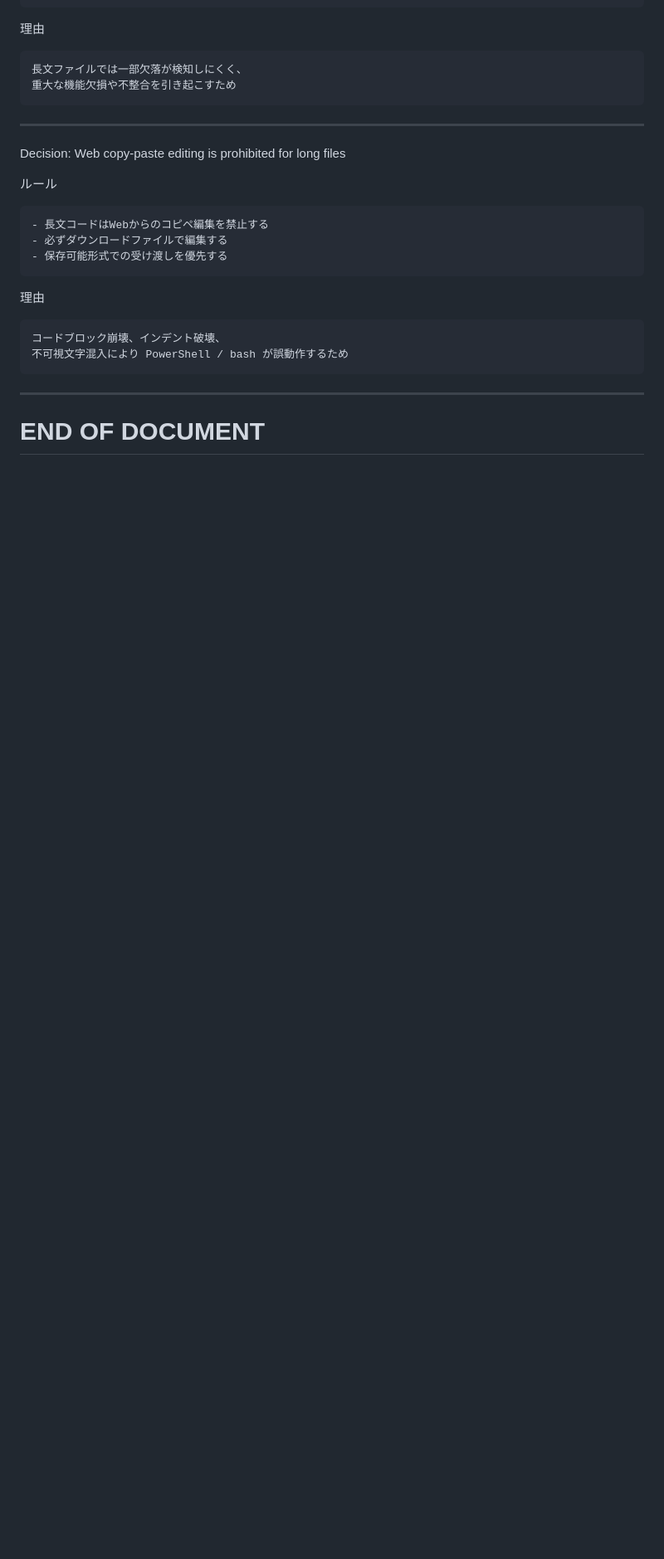
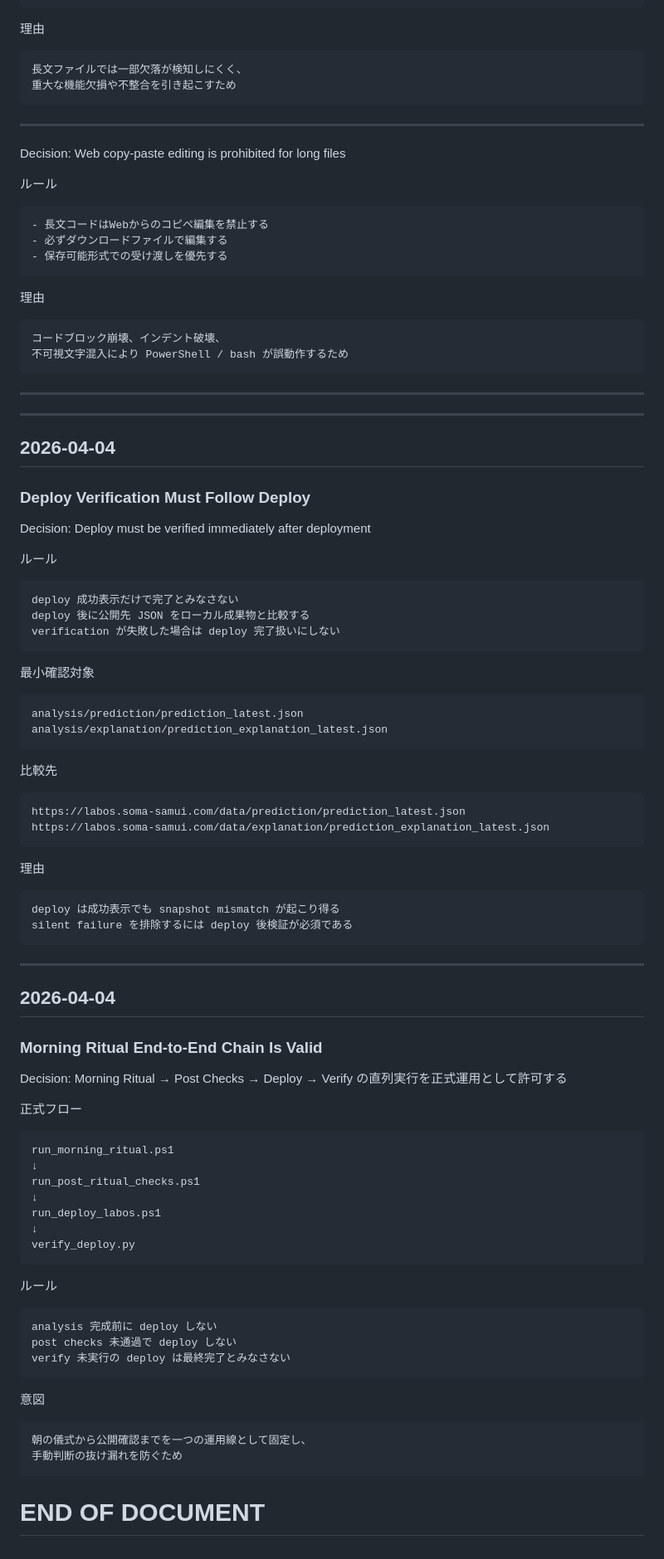
Before and after one commit to yalocco/GenesisPrediction_v2, a Markdown page: docs/core/decision_log.md, the part around the change. Shown at 83% size. Drawn GitHub-style; blank space fills up the shorter version.

````diff
--- a/docs/core/decision_log.md
+++ b/docs/core/decision_log.md
@@ -1140,4 +1140,77 @@ Decision: Web copy-paste editing is prohibited for long files
 ```
 
 ---
+
+
+---
+
+## 2026-04-04
+### Deploy Verification Must Follow Deploy
+
+Decision: Deploy must be verified immediately after deployment
+
+ルール
+
+```text
+deploy 成功表示だけで完了とみなさない
+deploy 後に公開先 JSON をローカル成果物と比較する
+verification が失敗した場合は deploy 完了扱いにしない
+```
+
+最小確認対象
+
+```text
+analysis/prediction/prediction_latest.json
+analysis/explanation/prediction_explanation_latest.json
+```
+
+比較先
+
+```text
+https://labos.soma-samui.com/data/prediction/prediction_latest.json
+https://labos.soma-samui.com/data/explanation/prediction_explanation_latest.json
+```
+
+理由
+
+```text
+deploy は成功表示でも snapshot mismatch が起こり得る
+silent failure を排除するには deploy 後検証が必須である
+```
+
+---
+
+## 2026-04-04
+### Morning Ritual End-to-End Chain Is Valid
+
+Decision: Morning Ritual → Post Checks → Deploy → Verify の直列実行を正式運用として許可する
+
+正式フロー
+
+```text
+run_morning_ritual.ps1
+↓
+run_post_ritual_checks.ps1
+↓
+run_deploy_labos.ps1
+↓
+verify_deploy.py
+```
+
+ルール
+
+```text
+analysis 完成前に deploy しない
+post checks 未通過で deploy しない
+verify 未実行の deploy は最終完了とみなさない
+```
+
+意図
+
+```text
+朝の儀式から公開確認までを一つの運用線として固定し、
+手動判断の抜け漏れを防ぐため
+```
+
+
 # END OF DOCUMENT
````
